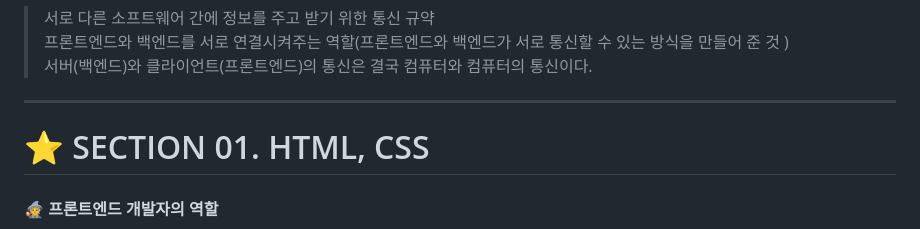
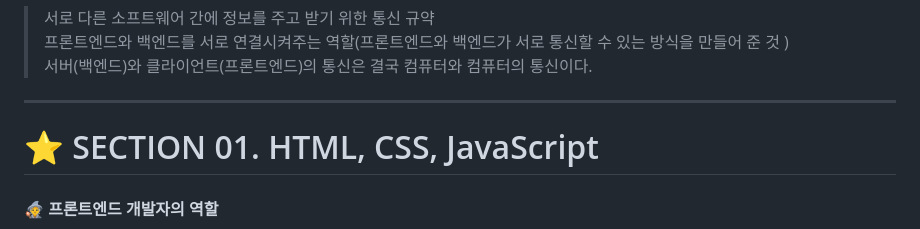
Before and after one commit to oiosu/Web-Development, a Markdown page: README.md, the part around the change. Rendered like a GitHub page.

```diff
--- a/README.md
+++ b/README.md
@@ -72,7 +72,7 @@
 
 ---
 
-# ⭐ SECTION 01. HTML, CSS
+# ⭐ SECTION 01. HTML, CSS, JavaScript
 #### 🧙 프론트엔드 개발자의 역할
 1. 디자인 및 레이아웃 <br>
 : html, css를 이용해서 웹 페이지의 디자인, 레이아웃, 색상 다양한 것들을 수정한다. <br>
```
